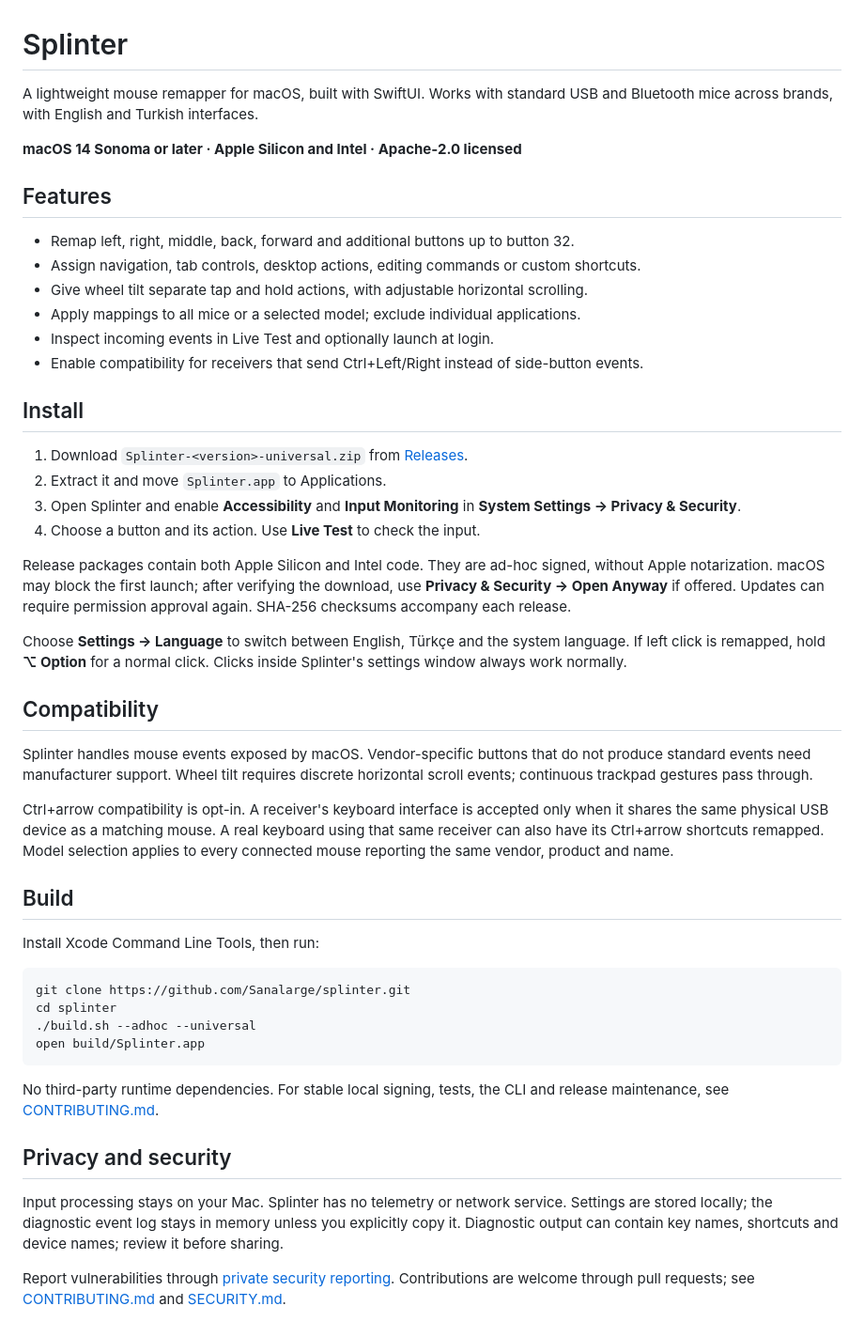
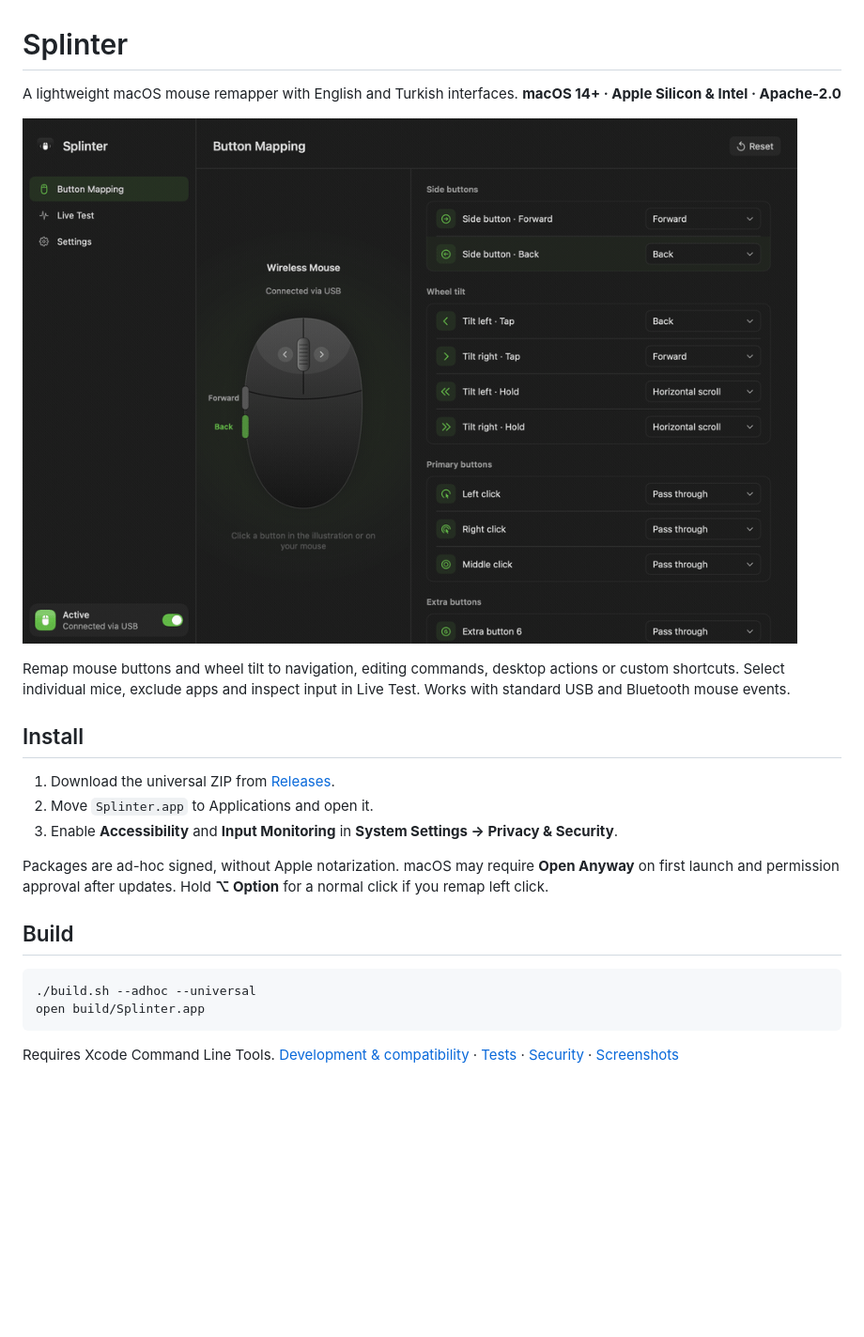
Before and after one commit to Sanalarge/splinter, a Markdown page: README.md, the part around the change. Shown at 94% size. Rendered like a GitHub page; pictures changed too: docs/images/demo.gif (added); blank space fills up the shorter version.

Commit message:
Add app previews and complete release publishing
Add a concise README, native screenshots and a compact GIF. Fix draft release discovery and skip redundant Swift analysis for unchanged sources.

````diff
--- a/README.md
+++ b/README.md
@@ -1,69 +1,30 @@
 # Splinter
 
-A lightweight mouse remapper for macOS, built with SwiftUI. Works with standard
-USB and Bluetooth mice across brands, with English and Turkish interfaces.
+A lightweight macOS mouse remapper with English and Turkish interfaces.
+**macOS 14+ · Apple Silicon & Intel · Apache-2.0**
 
-**macOS 14 Sonoma or later · Apple Silicon and Intel · Apache-2.0 licensed**
+![Button mapping, live input testing and bilingual settings](docs/images/demo.gif)
 
-## Features
-
-- Remap left, right, middle, back, forward and additional buttons up to button 32.
-- Assign navigation, tab controls, desktop actions, editing commands or custom shortcuts.
-- Give wheel tilt separate tap and hold actions, with adjustable horizontal scrolling.
-- Apply mappings to all mice or a selected model; exclude individual applications.
-- Inspect incoming events in Live Test and optionally launch at login.
-- Enable compatibility for receivers that send Ctrl+Left/Right instead of side-button events.
+Remap mouse buttons and wheel tilt to navigation, editing commands, desktop
+actions or custom shortcuts. Select individual mice, exclude apps and inspect
+input in Live Test. Works with standard USB and Bluetooth mouse events.
 
 ## Install
 
-1. Download `Splinter-<version>-universal.zip` from [Releases](https://github.com/Sanalarge/splinter/releases/latest).
-2. Extract it and move `Splinter.app` to Applications.
-3. Open Splinter and enable **Accessibility** and **Input Monitoring** in
-   **System Settings → Privacy & Security**.
-4. Choose a button and its action. Use **Live Test** to check the input.
+1. Download the universal ZIP from [Releases](https://github.com/Sanalarge/splinter/releases/latest).
+2. Move `Splinter.app` to Applications and open it.
+3. Enable **Accessibility** and **Input Monitoring** in **System Settings → Privacy & Security**.
 
-Release packages contain both Apple Silicon and Intel code. They are ad-hoc
-signed, without Apple notarization. macOS may block the first launch; after
-verifying the download, use **Privacy & Security → Open Anyway** if offered.
-Updates can require permission approval again. SHA-256 checksums accompany each release.
-
-Choose **Settings → Language** to switch between English, Türkçe and the system language.
-If left click is remapped, hold **⌥ Option** for a normal click. Clicks inside
-Splinter's settings window always work normally.
-
-## Compatibility
-
-Splinter handles mouse events exposed by macOS. Vendor-specific buttons that do
-not produce standard events need manufacturer support. Wheel tilt requires
-discrete horizontal scroll events; continuous trackpad gestures pass through.
-
-Ctrl+arrow compatibility is opt-in. A receiver's keyboard interface is accepted
-only when it shares the same physical USB device as a matching mouse. A real
-keyboard using that same receiver can also have its Ctrl+arrow shortcuts remapped.
-Model selection applies to every connected mouse reporting the same vendor,
-product and name.
+Packages are ad-hoc signed, without Apple notarization. macOS may require
+**Open Anyway** on first launch and permission approval after updates.
+Hold **⌥ Option** for a normal click if you remap left click.
 
 ## Build
 
-Install Xcode Command Line Tools, then run:
-
 ```sh
-git clone https://github.com/Sanalarge/splinter.git
-cd splinter
 ./build.sh --adhoc --universal
 open build/Splinter.app
 ```
 
-No third-party runtime dependencies. For stable local signing, tests, the CLI
-and release maintenance, see [CONTRIBUTING.md](CONTRIBUTING.md).
-
-## Privacy and security
-
-Input processing stays on your Mac. Splinter has no telemetry or network
-service. Settings are stored locally; the diagnostic event log stays in memory
-unless you explicitly copy it. Diagnostic output can contain key names,
-shortcuts and device names; review it before sharing.
-
-Report vulnerabilities through [private security reporting](https://github.com/Sanalarge/splinter/security/advisories/new).
-Contributions are welcome through pull requests; see [CONTRIBUTING.md](CONTRIBUTING.md)
-and [SECURITY.md](SECURITY.md).
+Requires Xcode Command Line Tools.
+[Development & compatibility](CONTRIBUTING.md) · [Tests](Tests/README.md) · [Security](SECURITY.md) · [Screenshots](docs/images)
````
Also changed, not shown: CONTRIBUTING.md (+17 -0 lines), docs/images/live-test.png (added), docs/images/mapping.png (added), docs/images/settings-tr.png (added), 3 other files.
